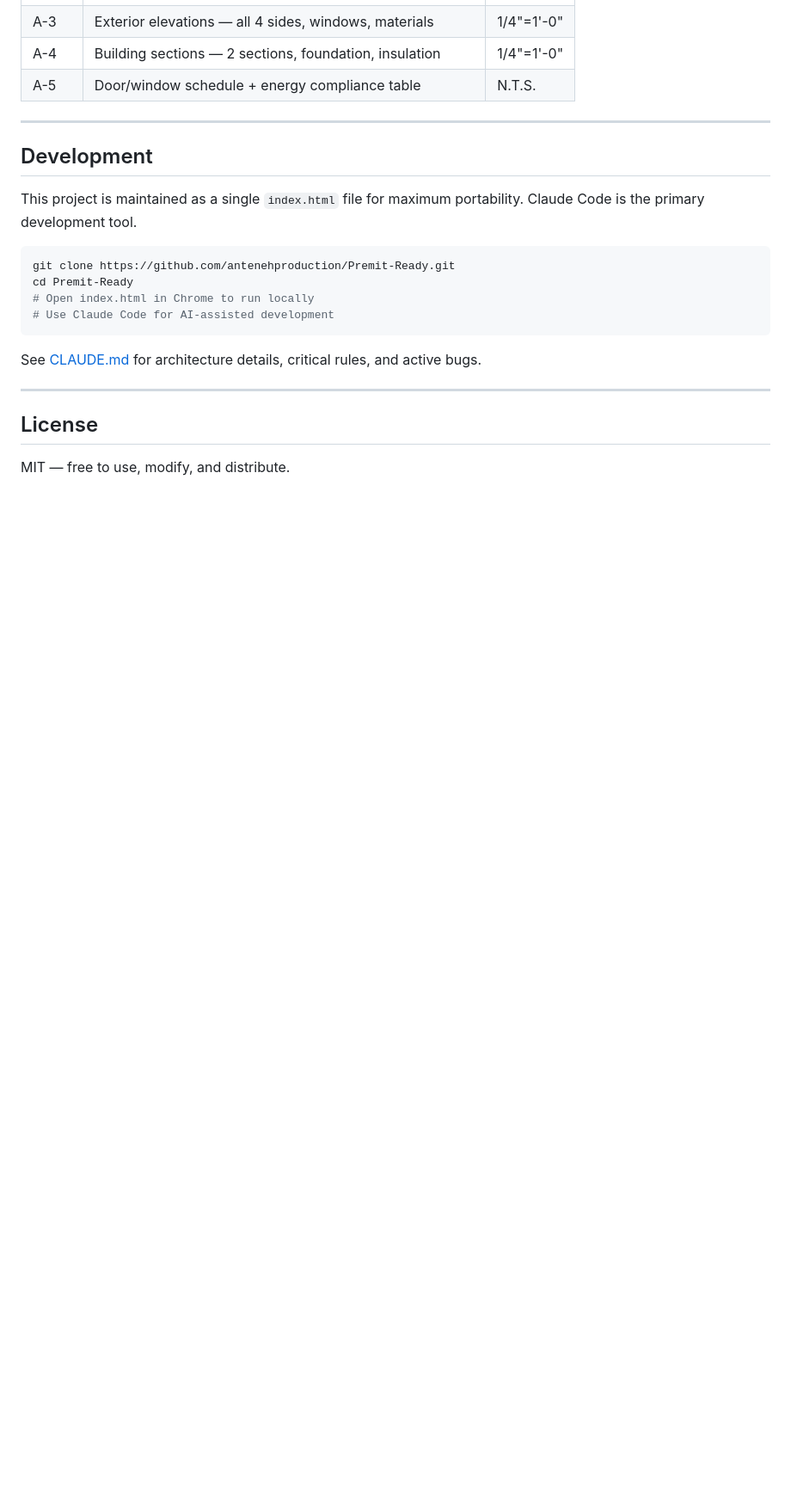
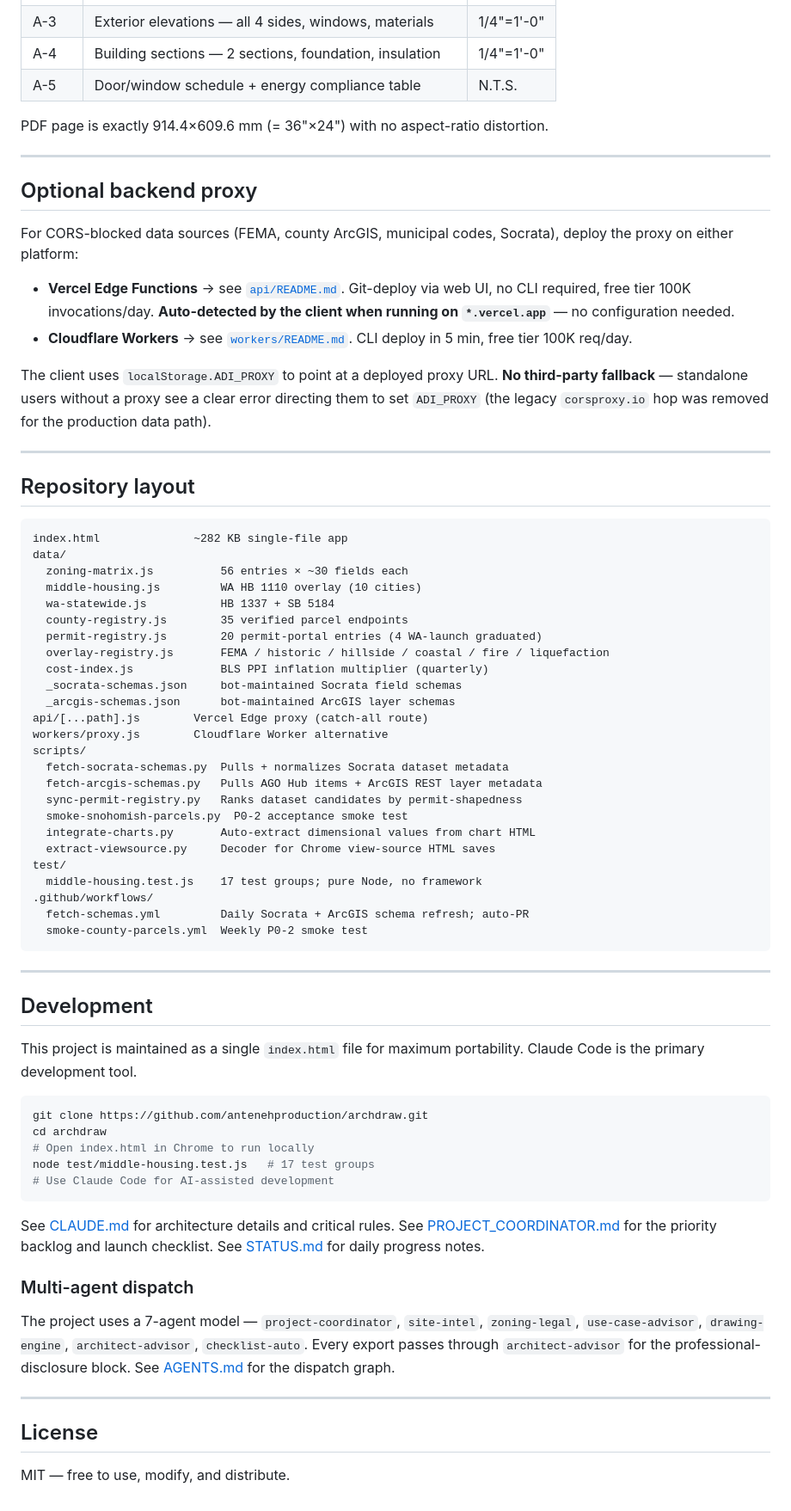
Before and after one commit to antenehproduction/archdraw, a Markdown page: README.md, the part around one of its changes. Shown at 86% size. Drawn GitHub-style; blank space fills up the shorter version.

````diff
--- a/README.md
+++ b/README.md
@@ -84,6 +108,51 @@ The client uses `localStorage.ADI_PROXY` to point at whichever URL you deployed;
 | A-3 | Exterior elevations — all 4 sides, windows, materials | 1/4"=1'-0" |
 | A-4 | Building sections — 2 sections, foundation, insulation | 1/4"=1'-0" |
 | A-5 | Door/window schedule + energy compliance table | N.T.S. |
+
+PDF page is exactly 914.4×609.6 mm (= 36"×24") with no aspect-ratio distortion.
+
+---
+
+## Optional backend proxy
+
+For CORS-blocked data sources (FEMA, county ArcGIS, municipal codes, Socrata), deploy the proxy on either platform:
+
+- **Vercel Edge Functions** → see [`api/README.md`](api/README.md). Git-deploy via web UI, no CLI required, free tier 100K invocations/day. **Auto-detected by the client when running on `*.vercel.app`** — no configuration needed.
+- **Cloudflare Workers** → see [`workers/README.md`](workers/README.md). CLI deploy in 5 min, free tier 100K req/day.
+
+The client uses `localStorage.ADI_PROXY` to point at a deployed proxy URL. **No third-party fallback** — standalone users without a proxy see a clear error directing them to set `ADI_PROXY` (the legacy `corsproxy.io` hop was removed for the production data path).
+
+---
+
+## Repository layout
+
+```
+index.html              ~282 KB single-file app
+data/
+  zoning-matrix.js          56 entries × ~30 fields each
+  middle-housing.js         WA HB 1110 overlay (10 cities)
+  wa-statewide.js           HB 1337 + SB 5184
+  county-registry.js        35 verified parcel endpoints
+  permit-registry.js        20 permit-portal entries (4 WA-launch graduated)
+  overlay-registry.js       FEMA / historic / hillside / coastal / fire / liquefaction
+  cost-index.js             BLS PPI inflation multiplier (quarterly)
+  _socrata-schemas.json     bot-maintained Socrata field schemas
+  _arcgis-schemas.json      bot-maintained ArcGIS layer schemas
+api/[...path].js        Vercel Edge proxy (catch-all route)
+workers/proxy.js        Cloudflare Worker alternative
+scripts/
+  fetch-socrata-schemas.py  Pulls + normalizes Socrata dataset metadata
+  fetch-arcgis-schemas.py   Pulls AGO Hub items + ArcGIS REST layer metadata
+  sync-permit-registry.py   Ranks dataset candidates by permit-shapedness
+  smoke-snohomish-parcels.py  P0-2 acceptance smoke test
+  integrate-charts.py       Auto-extract dimensional values from chart HTML
+  extract-viewsource.py     Decoder for Chrome view-source HTML saves
+test/
+  middle-housing.test.js    17 test groups; pure Node, no framework
+.github/workflows/
+  fetch-schemas.yml         Daily Socrata + ArcGIS schema refresh; auto-PR
+  smoke-county-parcels.yml  Weekly P0-2 smoke test
+```
 
 ---
 
@@ -92,13 +161,18 @@ The client uses `localStorage.ADI_PROXY` to point at whichever URL you deployed;
 This project is maintained as a single `index.html` file for maximum portability. Claude Code is the primary development tool.
 
 ```bash
-git clone https://github.com/antenehproduction/Premit-Ready.git
-cd Premit-Ready
+git clone https://github.com/antenehproduction/archdraw.git
+cd archdraw
 # Open index.html in Chrome to run locally
+node test/middle-housing.test.js   # 17 test groups
 # Use Claude Code for AI-assisted development
 ```
 
-See [CLAUDE.md](CLAUDE.md) for architecture details, critical rules, and active bugs.
+See [CLAUDE.md](CLAUDE.md) for architecture details and critical rules. See [PROJECT_COORDINATOR.md](PROJECT_COORDINATOR.md) for the priority backlog and launch checklist. See [STATUS.md](STATUS.md) for daily progress notes.
+
+### Multi-agent dispatch
+
+The project uses a 7-agent model — `project-coordinator`, `site-intel`, `zoning-legal`, `use-case-advisor`, `drawing-engine`, `architect-advisor`, `checklist-auto`. Every export passes through `architect-advisor` for the professional-disclosure block. See [AGENTS.md](AGENTS.md) for the dispatch graph.
 
 ---
 
````
Also changed, not shown: other parts of README.md (+51 -27 lines).
